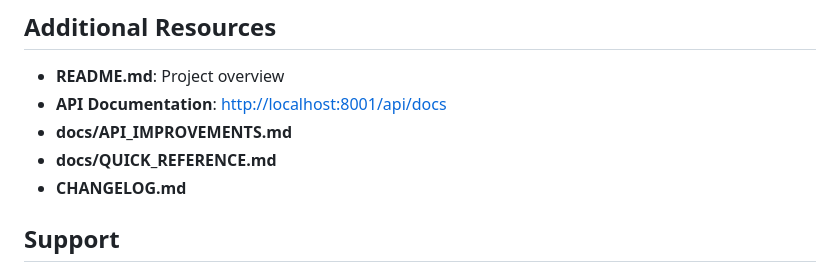
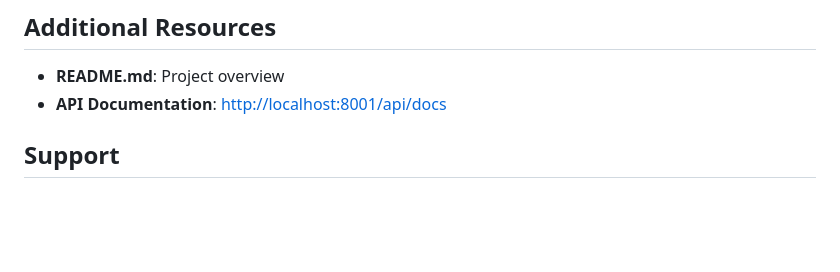
Before and after one commit to jpark8215/behavioral-health-agent, a Markdown page: LOCAL_DEPLOYMENT_GUIDE.md, the part around the change. Drawn GitHub-style; blank space fills up the shorter version.

```diff
--- a/LOCAL_DEPLOYMENT_GUIDE.md
+++ b/LOCAL_DEPLOYMENT_GUIDE.md
@@ -292,9 +292,6 @@ docker system prune -a
 
 * **README.md**: Project overview
 * **API Documentation**: [http://localhost:8001/api/docs](http://localhost:8001/api/docs)
-* **docs/API_IMPROVEMENTS.md**
-* **docs/QUICK_REFERENCE.md**
-* **CHANGELOG.md**
 
 ## Support
 
```
